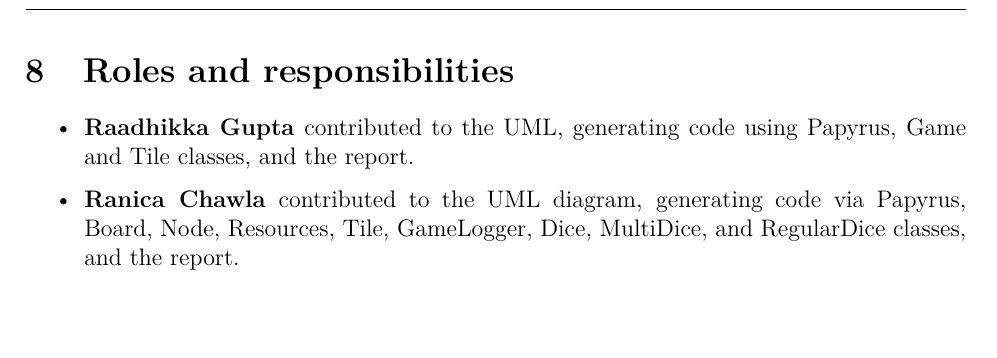
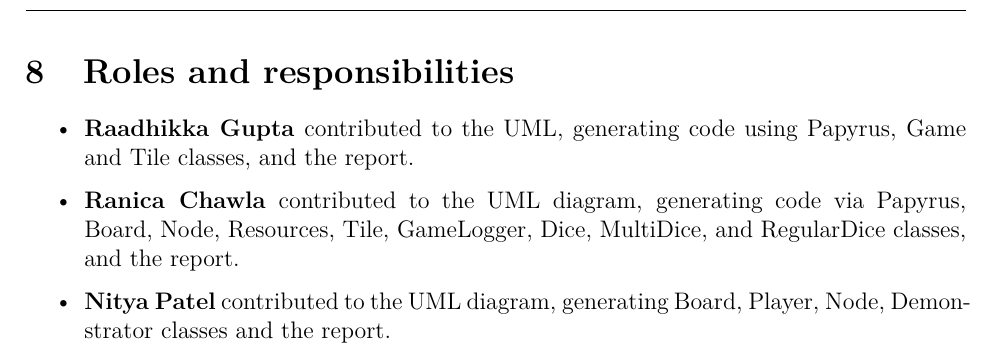
Before and after one commit to Ranica10/2AA4_Team5_Assignment_1_Report, a LaTeX document (main.tex, which reads content.tex): part of page 13 of 13, cut so that both start at the same text. Compiled offline with pdfLaTeX.

Commit message:
Update content.tex

```diff
--- a/content.tex
+++ b/content.tex
@@ -208,4 +208,5 @@ The hardest part of this assignment was making sure that everyone understood the
 \begin{itemize}
     \item {\textbf{Raadhikka Gupta} contributed to the UML, generating code using Papyrus, Game and Tile classes, and the report.}
     \item \textbf{Ranica Chawla} contributed to the UML diagram, generating code via Papyrus, Board, Node, Resources, Tile, GameLogger, Dice, MultiDice, and RegularDice classes, and the report.
+	\item {\textbf{Nitya Patel} contributed to the UML diagram, generating Board, Player, Node, Demonstrator classes and the report.}
 \end{itemize}
```
